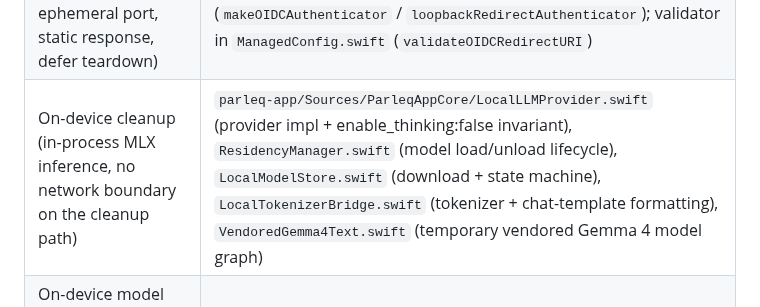
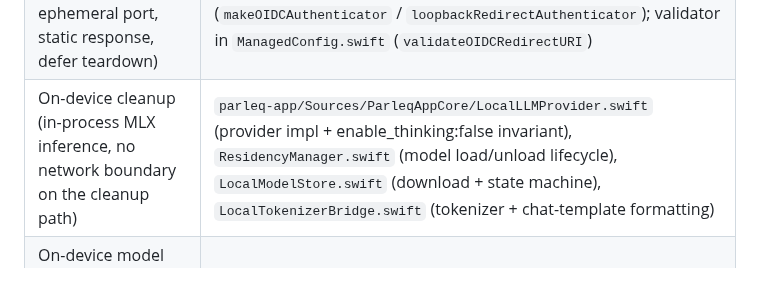
Before and after one commit to parleq/parleq-speech, a Markdown page: docs/SECURITY_REVIEW.md, the part around the change. GitHub-like rendering; blank space fills up the shorter version.

Commit message:
docs(security): drop stale vendored-file reference
Co-Authored-By: Claude Opus 5.5 <noreply@anthropic.com>
Claude-Session: https://claude.ai/code/session_01KwBvzER4X6mQKT6Sid22oi

```diff
--- a/docs/SECURITY_REVIEW.md
+++ b/docs/SECURITY_REVIEW.md
@@ -620,7 +620,7 @@ For reviewers who want to verify the claims above against code:
 | Learned-changes store (auto-apply / suggest / revert; in-memory only) | `parleq-app/Sources/ParleqAppCore/LearnedStore.swift` |
 | MDM keys for correction ring (3 keys) | `parleq-app/Sources/ParleqAppCore/ManagedConfig.swift` (search "learnFromCorrections") |
 | OIDC loopback-redirect listener (127.0.0.1-only, ephemeral port, static response, defer teardown) | `parleq-app/Sources/ParleqAppCore/LoopbackRedirectServer.swift`; selection + browser open in `CompanyAccountView.swift` (`makeOIDCAuthenticator` / `loopbackRedirectAuthenticator`); validator in `ManagedConfig.swift` (`validateOIDCRedirectURI`) |
-| On-device cleanup (in-process MLX inference, no network boundary on the cleanup path) | `parleq-app/Sources/ParleqAppCore/LocalLLMProvider.swift` (provider impl + enable_thinking:false invariant), `ResidencyManager.swift` (model load/unload lifecycle), `LocalModelStore.swift` (download + state machine), `LocalTokenizerBridge.swift` (tokenizer + chat-template formatting), `VendoredGemma4Text.swift` (temporary vendored Gemma 4 model graph) |
+| On-device cleanup (in-process MLX inference, no network boundary on the cleanup path) | `parleq-app/Sources/ParleqAppCore/LocalLLMProvider.swift` (provider impl + enable_thinking:false invariant), `ResidencyManager.swift` (model load/unload lifecycle), `LocalModelStore.swift` (download + state machine), `LocalTokenizerBridge.swift` (tokenizer + chat-template formatting) |
 | On-device model download (user-initiated, huggingface.co, ~4 GB, no transcript content) | `parleq-app/Sources/ParleqAppCore/LocalModelStore.swift` (`download()` method, `HubClient` usage); `fetch-metallib.sh` (SHA-256-verified prebuilt Metal shader library) |
 
 ---
```
